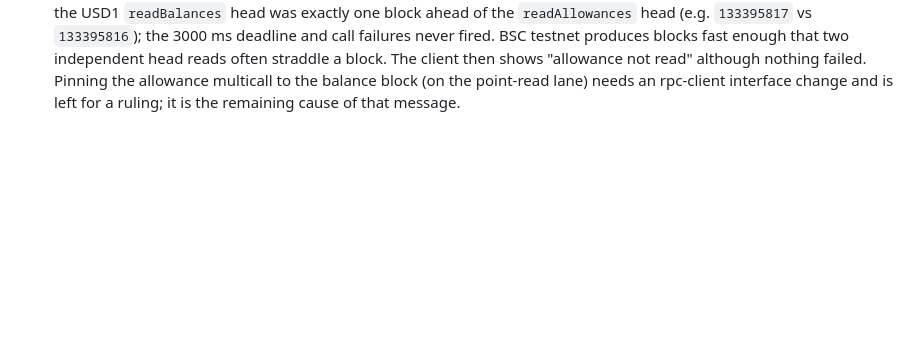
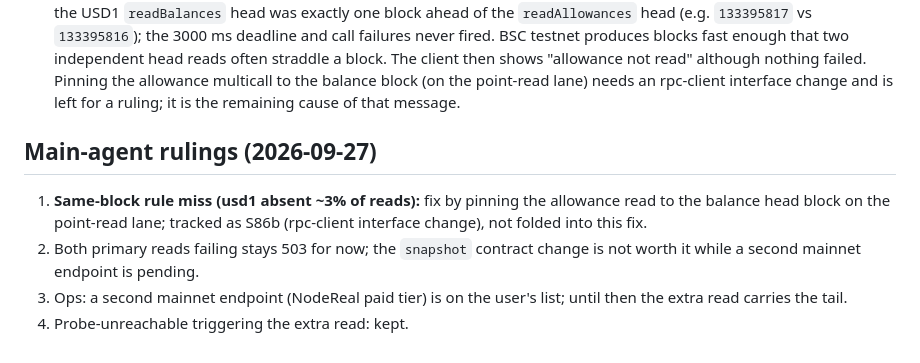
Before and after one commit to web3-superapp/loop-api, a Markdown page: docs/decisions/0082-balances-read-degrades-on-rpc-timeout.md, the part around the change. Drawn GitHub-style; blank space fills up the shorter version.

Commit message:
docs(S86): main-agent rulings on Decision 0082
Co-Authored-By: Claude Fable 5.1 <noreply@anthropic.com>

```diff
--- a/docs/decisions/0082-balances-read-degrades-on-rpc-timeout.md
+++ b/docs/decisions/0082-balances-read-degrades-on-rpc-timeout.md
@@ -189,3 +189,10 @@ balances `503`), `LAUNCH_CHAIN_RPC_UNREACHABLE`, `BSC_BALANCE_CALL_FAILED`,
   failed. Pinning the allowance multicall to the balance block (on the
   point-read lane) needs an rpc-client interface change and is left for a
   ruling; it is the remaining cause of that message.
+
+## Main-agent rulings (2026-09-27)
+
+1. **Same-block rule miss (usd1 absent ~3% of reads):** fix by pinning the allowance read to the balance head block on the point-read lane; tracked as S86b (rpc-client interface change), not folded into this fix.
+2. Both primary reads failing stays 503 for now; the `snapshot` contract change is not worth it while a second mainnet endpoint is pending.
+3. Ops: a second mainnet endpoint (NodeReal paid tier) is on the user's list; until then the extra read carries the tail.
+4. Probe-unreachable triggering the extra read: kept.
```
